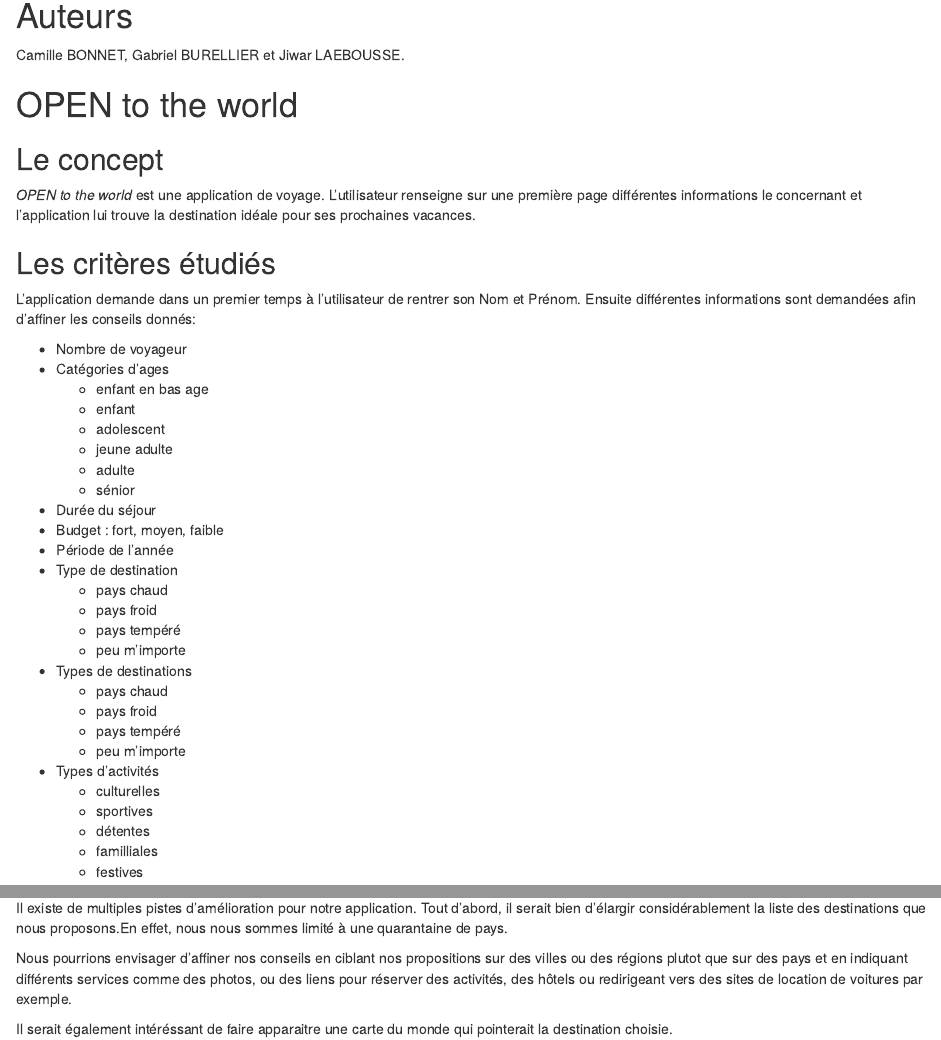
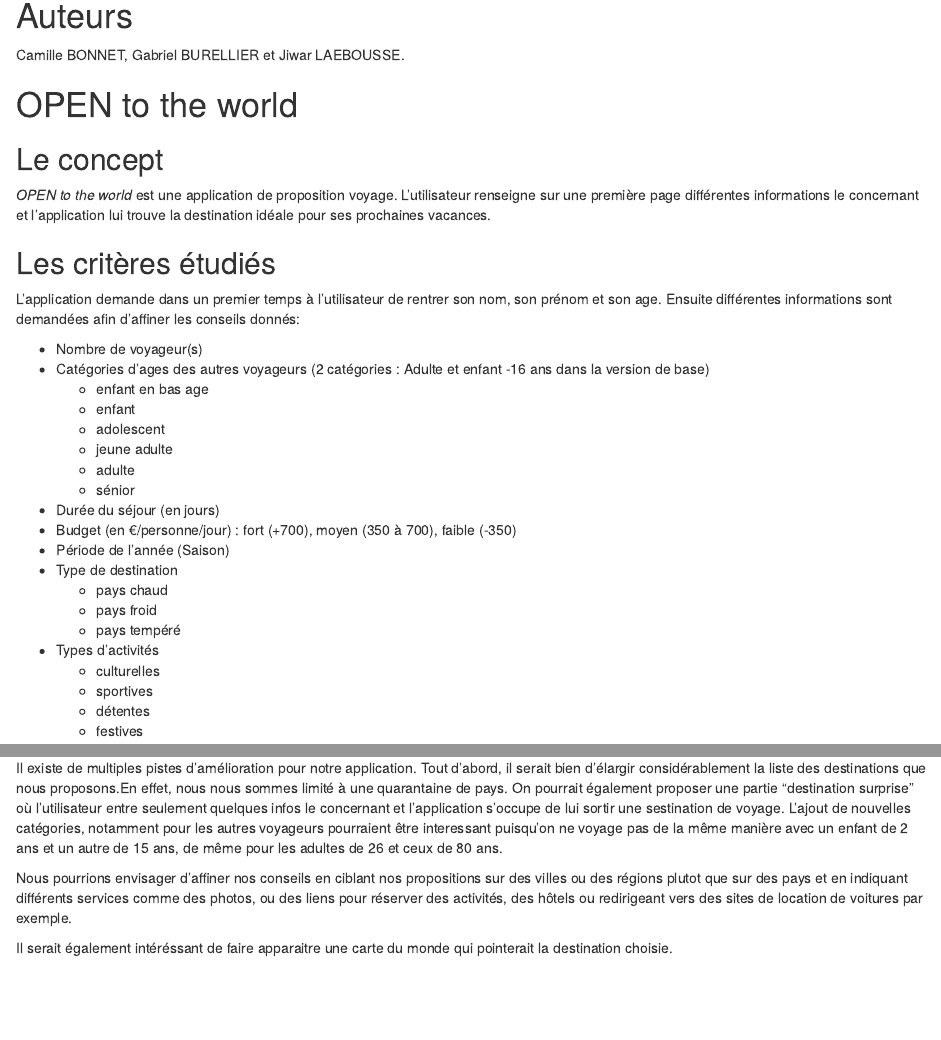
Before and after one commit to cambonnet/OPENtotheworld, an R Markdown document (presentationG2.Rmd): the page in a window 1100 px wide, from 150 px down, and a second part further down, joined at a grey line. Rendered offline with R 4.5, knitr and Pandoc, with nearby package versions.

Commit message:
Ajout de nouveaux éléments et sup de certains

```diff
--- a/presentationG2.Rmd
+++ b/presentationG2.Rmd
@@ -15,40 +15,33 @@ Camille BONNET, Gabriel BURELLIER et Jiwar LAEBOUSSE.
 
 ## Le concept
 
-*OPEN to the world* est une application de voyage. L'utilisateur renseigne sur une première page différentes informations le concernant et l'application lui trouve la destination idéale pour ses prochaines vacances.
+*OPEN to the world* est une application de proposition voyage. L'utilisateur renseigne sur une première page différentes informations le concernant et l'application lui trouve la destination idéale pour ses prochaines vacances.
 
 ## Les critères étudiés
 
-L'application demande dans un premier temps à l'utilisateur de rentrer son Nom et Prénom.
+L'application demande dans un premier temps à l'utilisateur de rentrer son nom, son prénom et son age.
 Ensuite différentes informations sont demandées afin d'affiner les conseils donnés:
 
 
--   Nombre de voyageur
--   Catégories d'ages
+-   Nombre de voyageur(s)
+-   Catégories d'ages des autres voyageurs (2 catégories : Adulte et enfant -16 ans dans la version de base)
     -   enfant en bas age
     -   enfant
     -   adolescent
     -   jeune adulte
     -   adulte
     -   sénior
--   Durée du séjour
--   Budget : fort, moyen, faible
--   Période de l'année
+-   Durée du séjour (en jours)
+-   Budget (en €/personne/jour) : fort (+700), moyen (350 à 700), faible (-350)
+-   Période de l'année (Saison)
 -   Type de destination
     -   pays chaud
     -   pays froid
     -   pays tempéré
-    -   peu m'importe
--   Types de destinations
-    -   pays chaud
-    -   pays froid
-    -   pays tempéré
-    -   peu m'importe
 -   Types d'activités
     -   culturelles
     -   sportives
     -   détentes
-    -   familliales
     -   festives
 
 ## Les conseils donnés
@@ -77,7 +70,7 @@ Notre application se diviserait en 3 onglets :
 
 ## Pistes d'améliorations
 
-Il existe de multiples pistes d'amélioration pour notre application. Tout d'abord, il serait bien d'élargir considérablement la liste des destinations que nous proposons.En effet, nous nous sommes limité à une quarantaine de pays.
+Il existe de multiples pistes d'amélioration pour notre application. Tout d'abord, il serait bien d'élargir considérablement la liste des destinations que nous proposons.En effet, nous nous sommes limité à une quarantaine de pays. On pourrait également proposer une partie "destination surprise" où l'utilisateur entre seulement quelques infos le concernant et l'application s'occupe de lui sortir une sestination de voyage. L'ajout de nouvelles catégories, notamment pour les autres voyageurs pourraient être interessant puisqu'on ne voyage pas de la même manière avec un enfant de 2 ans et un autre de 15 ans, de même pour les adultes de 26 et ceux de 80 ans.
 
 Nous pourrions envisager d'affiner nos conseils en ciblant nos propositions sur des villes ou des régions plutot que sur des pays et en indiquant différents services comme des photos, ou des liens pour réserver des activités, des hôtels ou redirigeant vers des sites de location de voitures par exemple.
 
```
Also changed, not shown: presentationG2.Rmd (4 more changed lines).
